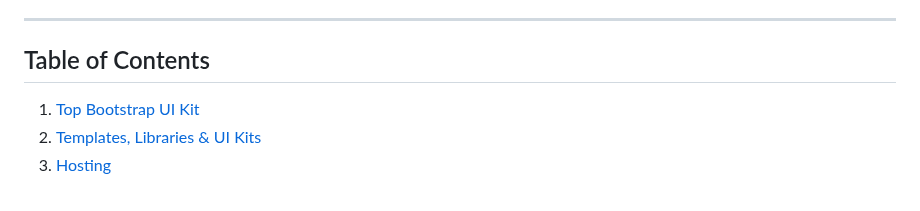
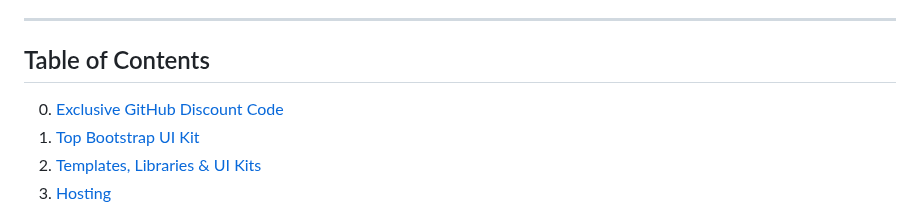
Before and after one commit to mdbootstrap/Black-Friday-2023, a Markdown page: README.md, the part around the change. Rendered like a GitHub page.

```diff
--- a/README.md
+++ b/README.md
@@ -11,6 +11,7 @@ A list of Back November, Black Friday & Cyber Monday promotions and discounts fo
 -------------
 
 ## Table of Contents
+0. [Exclusive GitHub Discount Code](#exclusive-github-discount-code)
 1. [Top Bootstrap UI Kit](#top-bootstrap-ui-kit)
 2. [Templates, Libraries & UI Kits](#templates-libraries--ui-kits)
 3. [Hosting](#hosting)
```
